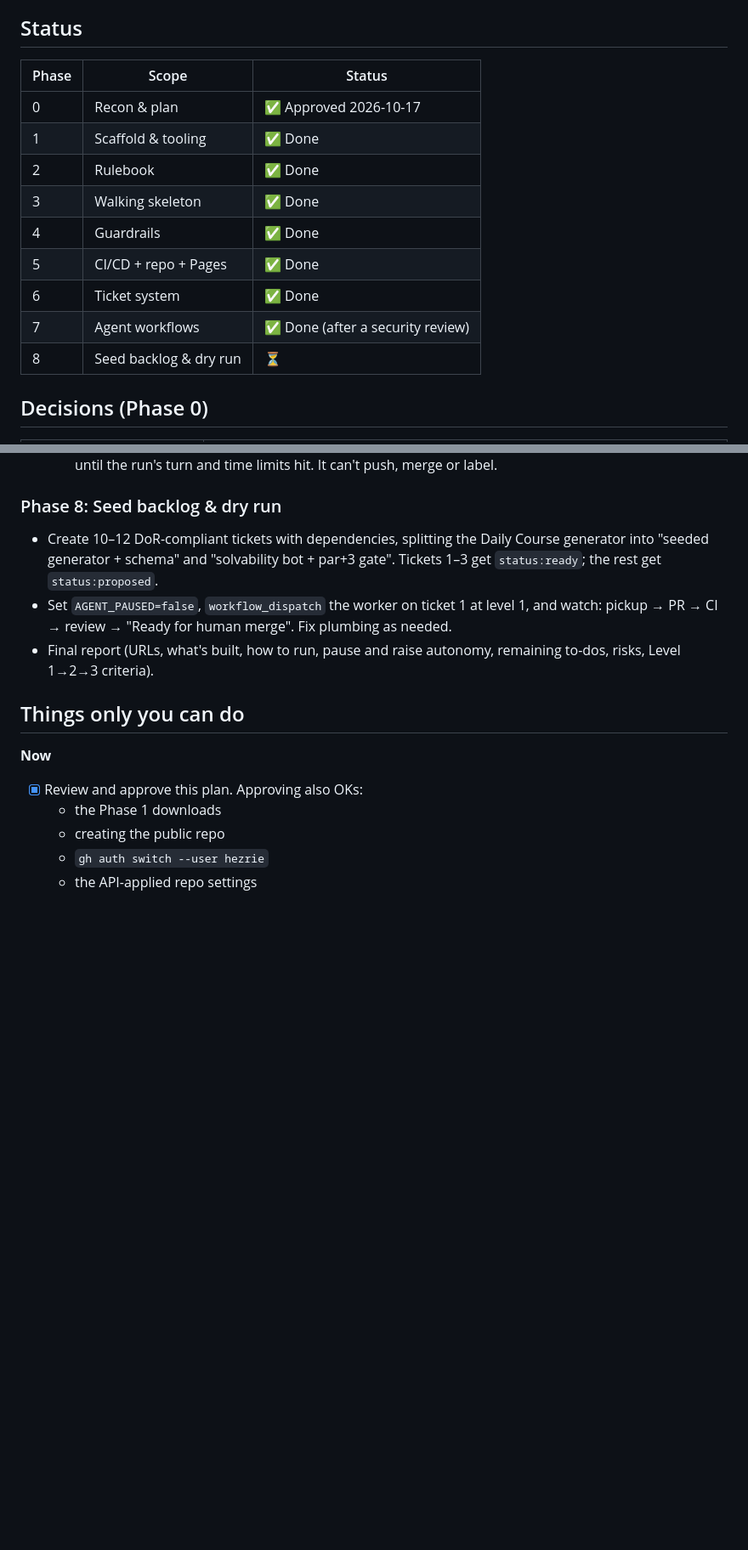
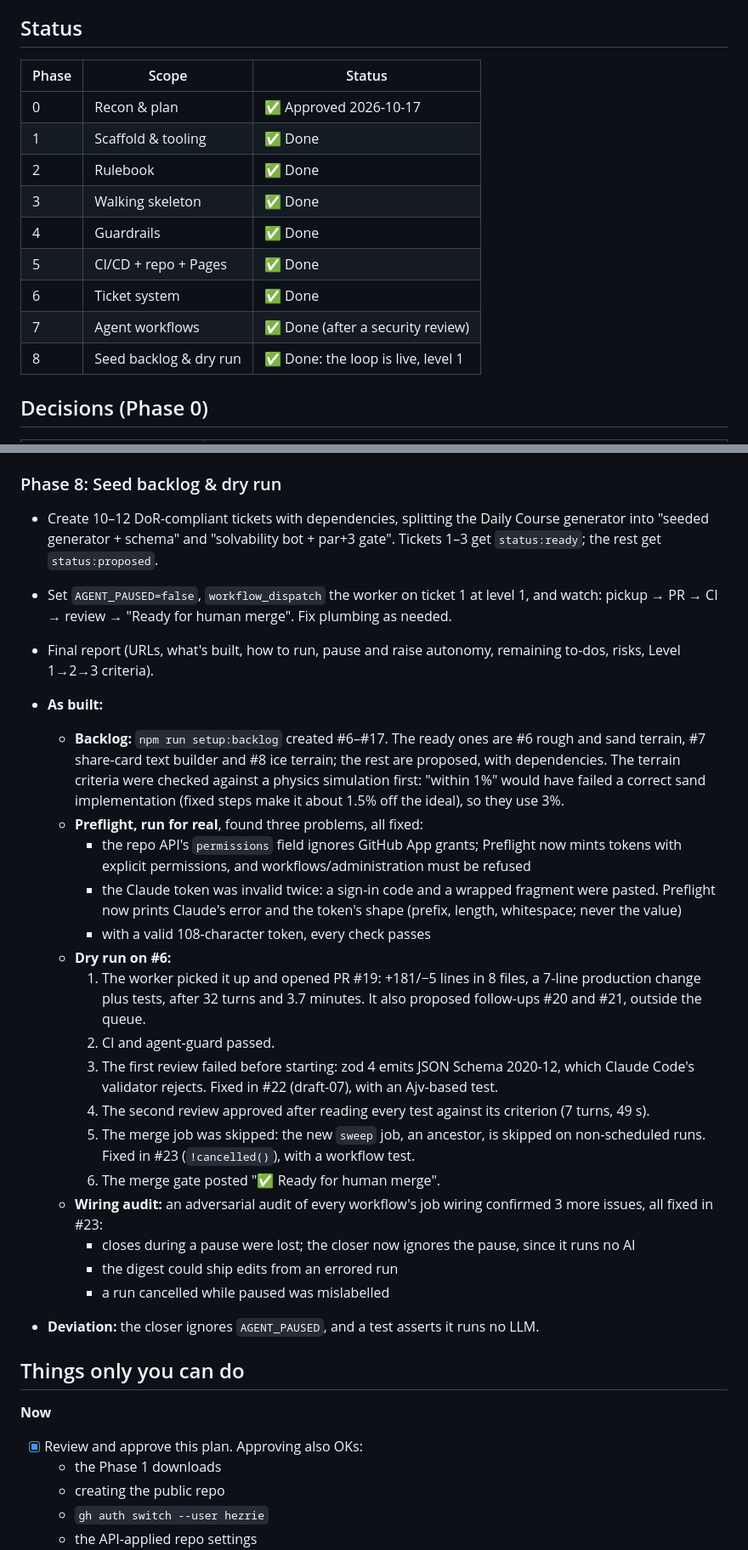
Before and after one commit to hezrie/mulligan-mayhem, a Markdown page: PLAN.md, 2 parts joined by grey strips. Shown at 85% size. Drawn GitHub-style; blank space fills up the shorter version.

Commit message:
docs(foundation): phase 8 — dry run complete, loop live at level 1
Co-Authored-By: Claude Opus 5.5 <noreply@anthropic.com>

```diff
--- a/PLAN.md
+++ b/PLAN.md
@@ -4,17 +4,17 @@
 
 ## Status
 
-| Phase | Scope                  | Status                            |
-| ----- | ---------------------- | --------------------------------- |
-| 0     | Recon & plan           | ✅ Approved 2026-10-17            |
-| 1     | Scaffold & tooling     | ✅ Done                           |
-| 2     | Rulebook               | ✅ Done                           |
-| 3     | Walking skeleton       | ✅ Done                           |
-| 4     | Guardrails             | ✅ Done                           |
-| 5     | CI/CD + repo + Pages   | ✅ Done                           |
-| 6     | Ticket system          | ✅ Done                           |
-| 7     | Agent workflows        | ✅ Done (after a security review) |
-| 8     | Seed backlog & dry run | ⏳                                |
+| Phase | Scope                  | Status                             |
+| ----- | ---------------------- | ---------------------------------- |
+| 0     | Recon & plan           | ✅ Approved 2026-10-17             |
+| 1     | Scaffold & tooling     | ✅ Done                            |
+| 2     | Rulebook               | ✅ Done                            |
+| 3     | Walking skeleton       | ✅ Done                            |
+| 4     | Guardrails             | ✅ Done                            |
+| 5     | CI/CD + repo + Pages   | ✅ Done                            |
+| 6     | Ticket system          | ✅ Done                            |
+| 7     | Agent workflows        | ✅ Done (after a security review)  |
+| 8     | Seed backlog & dry run | ✅ Done: the loop is live, level 1 |
 
 ## Decisions (Phase 0)
 
@@ -429,6 +429,25 @@ Every phase ends with `npm run check` green, a conventional commit (`chore(found
 - Set `AGENT_PAUSED=false`, `workflow_dispatch` the worker on ticket 1 at level 1, and watch: pickup → PR → CI → review → "Ready for human merge". Fix plumbing as needed.
 - Final report (URLs, what's built, how to run, pause and raise autonomy, remaining to-dos, risks, Level 1→2→3 criteria).
 
+- **As built:**
+  - **Backlog:** `npm run setup:backlog` created #6–#17. The ready ones are #6 rough and sand terrain, #7 share-card text builder and #8 ice terrain; the rest are proposed, with dependencies. The terrain criteria were checked against a physics simulation first: "within 1%" would have failed a correct sand implementation (fixed steps make it about 1.5% off the ideal), so they use 3%.
+  - **Preflight, run for real**, found three problems, all fixed:
+    - the repo API's `permissions` field ignores GitHub App grants; Preflight now mints tokens with explicit permissions, and workflows/administration must be refused
+    - the Claude token was invalid twice: a sign-in code and a wrapped fragment were pasted. Preflight now prints Claude's error and the token's shape (prefix, length, whitespace; never the value)
+    - with a valid 108-character token, every check passes
+  - **Dry run on #6:**
+    1. The worker picked it up and opened PR #19: +181/−5 lines in 8 files, a 7-line production change plus tests, after 32 turns and 3.7 minutes. It also proposed follow-ups #20 and #21, outside the queue.
+    2. CI and agent-guard passed.
+    3. The first review failed before starting: zod 4 emits JSON Schema 2020-12, which Claude Code's validator rejects. Fixed in #22 (draft-07), with an Ajv-based test.
+    4. The second review approved after reading every test against its criterion (7 turns, 49 s).
+    5. The merge job was skipped: the new `sweep` job, an ancestor, is skipped on non-scheduled runs. Fixed in #23 (`!cancelled()`), with a workflow test.
+    6. The merge gate posted "✅ Ready for human merge".
+  - **Wiring audit:** an adversarial audit of every workflow's job wiring confirmed 3 more issues, all fixed in #23:
+    - closes during a pause were lost; the closer now ignores the pause, since it runs no AI
+    - the digest could ship edits from an errored run
+    - a run cancelled while paused was mislabelled
+- **Deviation:** the closer ignores `AGENT_PAUSED`, and a test asserts it runs no LLM.
+
 ## Things only you can do
 
 **Now**
```
Also changed, not shown: other parts of PLAN.md (+4 -1 lines).
